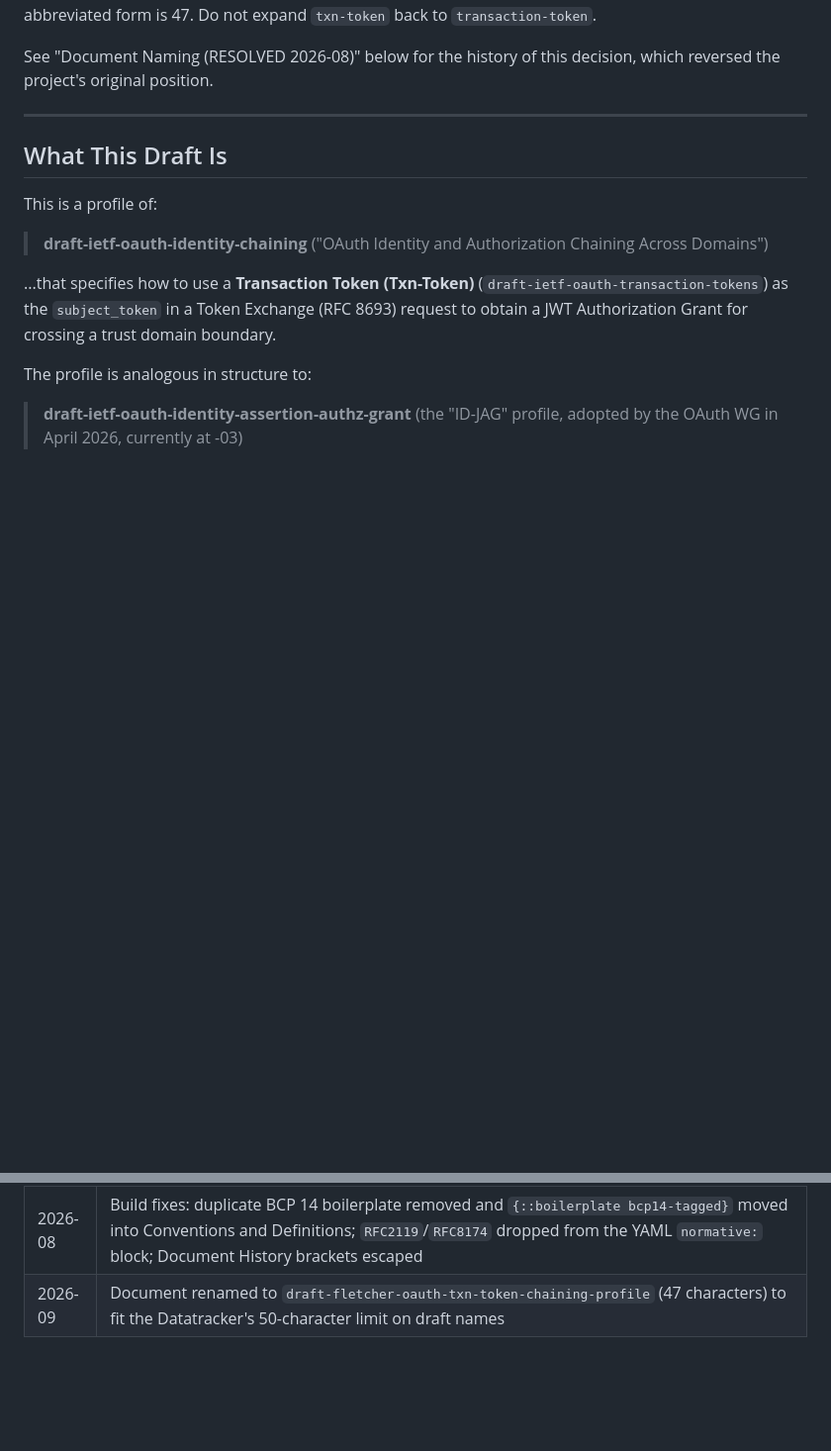
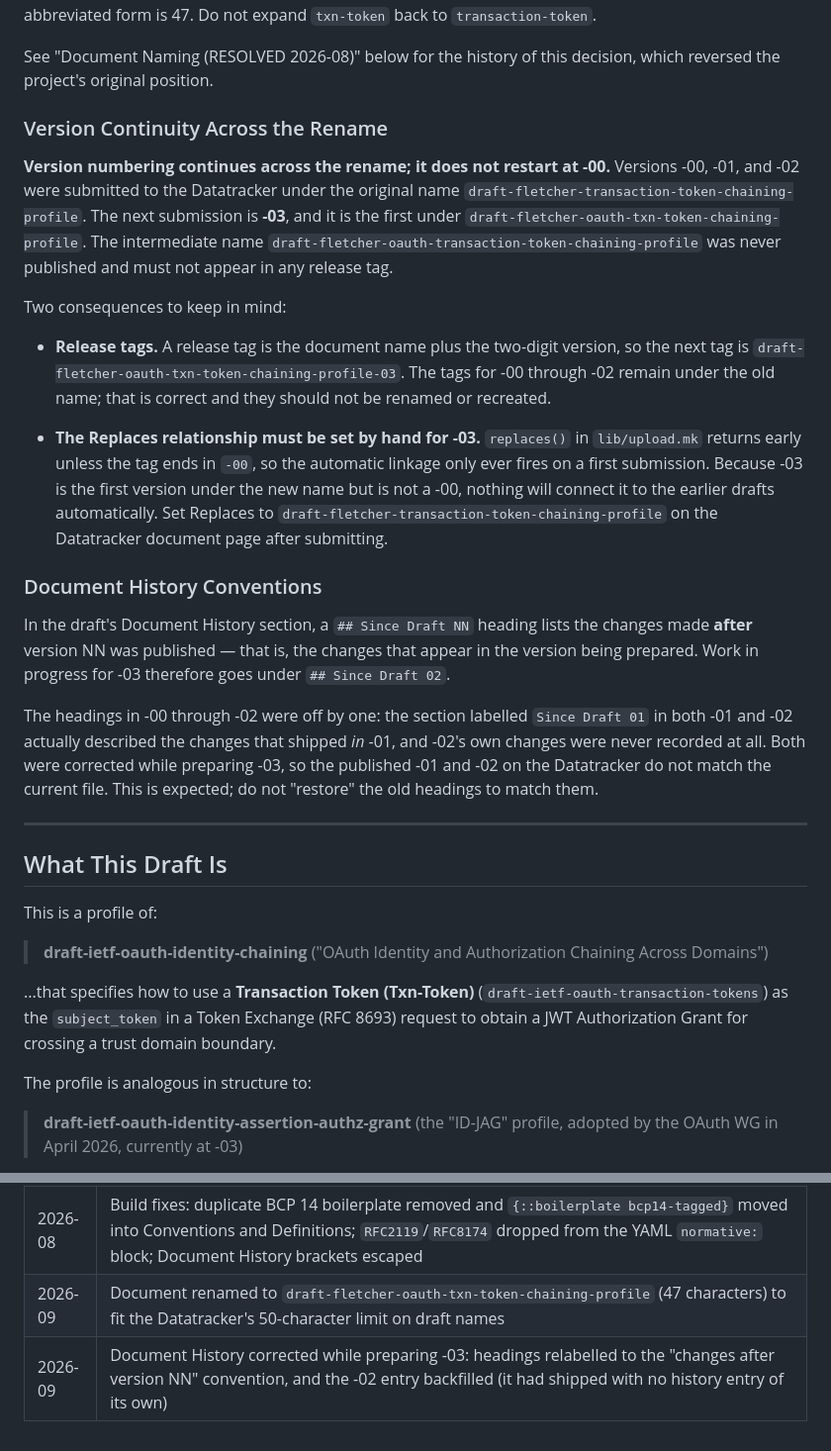
Before and after one commit to gffletch/tt_xdomain, a Markdown page: DESIGN-NOTES.md, 2 parts joined by grey strips. Shown at 99% size. GitHub-like rendering; blank space fills up the shorter version.

Commit message:
Fixed the document history
The document history was labeled incorrectly and also missed some updates. These are corrected.

```diff
--- a/DESIGN-NOTES.md
+++ b/DESIGN-NOTES.md
@@ -37,6 +37,48 @@ rejected at submission.  The abbreviated form is 47.  Do not expand
 
 See "Document Naming (RESOLVED 2026-08)" below for the history of this
 decision, which reversed the project's original position.
+
+### Version Continuity Across the Rename
+
+**Version numbering continues across the rename; it does not restart
+at -00.**  Versions -00, -01, and -02 were submitted to the
+Datatracker under the original name
+`draft-fletcher-transaction-token-chaining-profile`.  The next
+submission is **-03**, and it is the first under
+`draft-fletcher-oauth-txn-token-chaining-profile`.  The intermediate
+name `draft-fletcher-oauth-transaction-token-chaining-profile` was
+never published and must not appear in any release tag.
+
+Two consequences to keep in mind:
+
+- **Release tags.**  A release tag is the document name plus the
+  two-digit version, so the next tag is
+  `draft-fletcher-oauth-txn-token-chaining-profile-03`.  The tags for
+  -00 through -02 remain under the old name; that is correct and they
+  should not be renamed or recreated.
+
+- **The Replaces relationship must be set by hand for -03.**
+  `replaces()` in `lib/upload.mk` returns early unless the tag ends in
+  `-00`, so the automatic linkage only ever fires on a first
+  submission.  Because -03 is the first version under the new name but
+  is not a -00, nothing will connect it to the earlier drafts
+  automatically.  Set Replaces to
+  `draft-fletcher-transaction-token-chaining-profile` on the
+  Datatracker document page after submitting.
+
+### Document History Conventions
+
+In the draft's Document History section, a `## Since Draft NN` heading
+lists the changes made **after** version NN was published — that is,
+the changes that appear in the version being prepared.  Work in
+progress for -03 therefore goes under `## Since Draft 02`.
+
+The headings in -00 through -02 were off by one: the section labelled
+`Since Draft 01` in both -01 and -02 actually described the changes
+that shipped *in* -01, and -02's own changes were never recorded at
+all.  Both were corrected while preparing -03, so the published -01
+and -02 on the Datatracker do not match the current file.  This is
+expected; do not "restore" the old headings to match them.
 
 ---
 
@@ -430,3 +472,4 @@ implement both.
 | 2026-08 | Document renamed to `draft-fletcher-oauth-transaction-token-chaining-profile` to secure OAuth WG assignment, reversing the earlier no-WG-prefix position (OQ-8) |
 | 2026-08 | Build fixes: duplicate BCP 14 boilerplate removed and `{::boilerplate bcp14-tagged}` moved into Conventions and Definitions; `RFC2119`/`RFC8174` dropped from the YAML `normative:` block; Document History brackets escaped |
 | 2026-09 | Document renamed to `draft-fletcher-oauth-txn-token-chaining-profile` (47 characters) to fit the Datatracker's 50-character limit on draft names |
+| 2026-09 | Document History corrected while preparing -03: headings relabelled to the "changes after version NN" convention, and the -02 entry backfilled (it had shipped with no history entry of its own) |
```
Also changed, not shown: draft-fletcher-oauth-txn-token-chaining-profile.md (+19 -0 lines).
